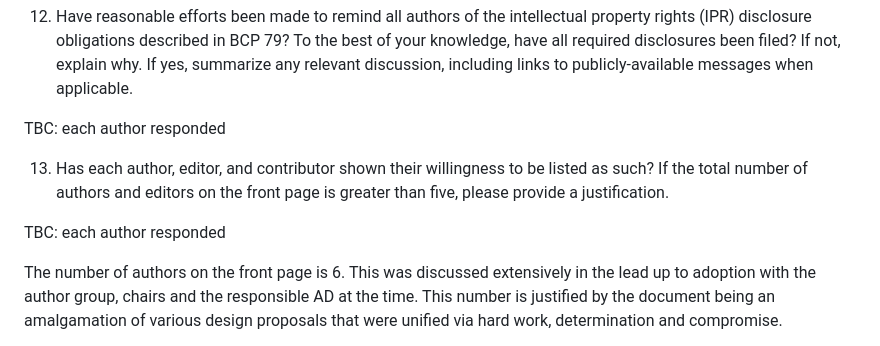
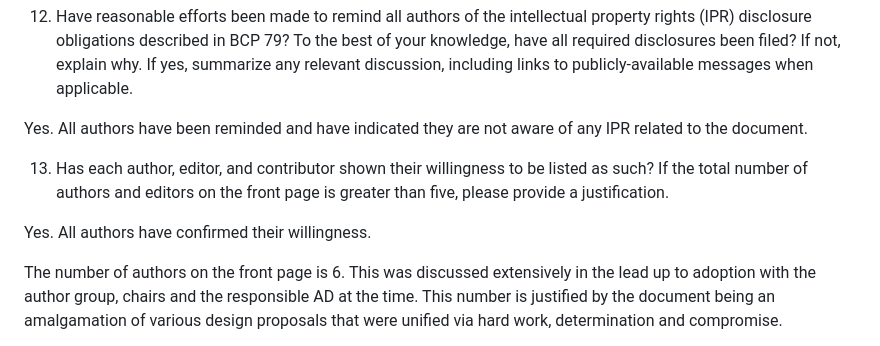
Before and after one commit to quicwg/multipath, a Markdown page: writeup/multipath.md, the part around the change. GitHub-like rendering.

Commit message:
author confirmaton

```diff
--- a/writeup/multipath.md
+++ b/writeup/multipath.md
@@ -121,13 +121,14 @@ the best of your knowledge, have all required disclosures been filed? If
 not, explain why. If yes, summarize any relevant discussion, including links
 to publicly-available messages when applicable.
 
-TBC: each author responded
+Yes. All authors have been reminded and have indicated they are not aware of any
+IPR related to the document.
 
 13. Has each author, editor, and contributor shown their willingness to be
 listed as such? If the total number of authors and editors on the front page
 is greater than five, please provide a justification.
 
-TBC: each author responded
+Yes. All authors have confirmed their willingness.
 
 The number of authors on the front page is 6. This was discussed extensively in
 the lead up to adoption with the author group, chairs and the responsible AD at
```
